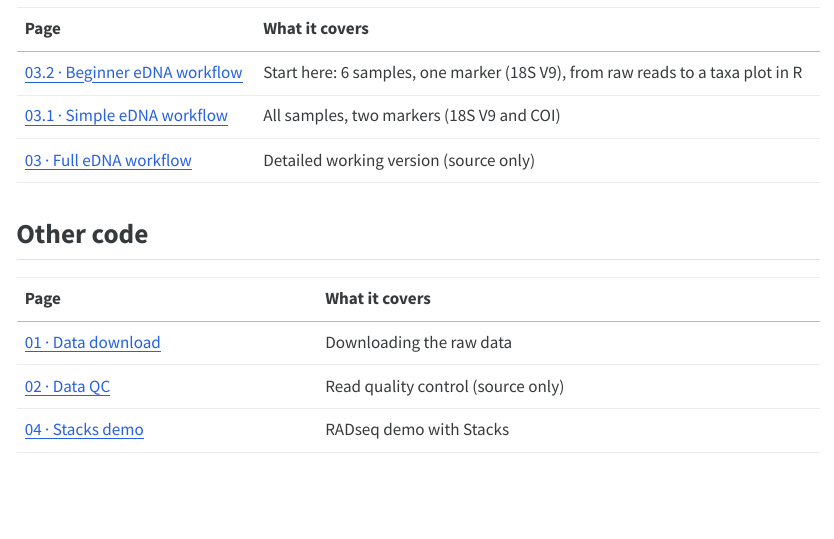
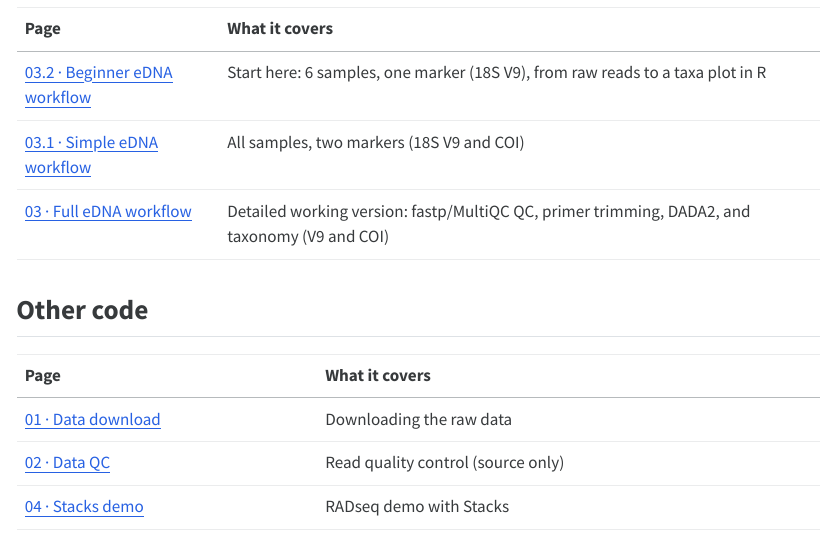
Before and after one commit to course-fish546-2026/Roberts-546, a Quarto document (index.qmd): the page in a window 1100 px wide, from 260 px down. The pictures show the output file index.html that the author committed with the source, opened offline.

Commit message:
Add rendered 03-eDNA page and link it from home page
Co-Authored-By: Claude Opus 5.5 <noreply@anthropic.com>

```diff
--- a/index.qmd
+++ b/index.qmd
@@ -14,7 +14,7 @@ Rendered pages from this project. Source code and outputs are in the [GitHub rep
 |----------------------------------|--------------------------------------|
 | [03.2 · Beginner eDNA workflow](code/03.2-eDNA.html) | Start here: 6 samples, one marker (18S V9), from raw reads to a taxa plot in R |
 | [03.1 · Simple eDNA workflow](code/03.1-eDNA.html) | All samples, two markers (18S V9 and COI) |
-| [03 · Full eDNA workflow](https://github.com/course-fish546-2026/Roberts-546/blob/main/code/03-eDNA.qmd) | Detailed working version (source only) |
+| [03 · Full eDNA workflow](code/03-eDNA.html) | Detailed working version: fastp/MultiQC QC, primer trimming, DADA2, and taxonomy (V9 and COI) |
 
 ## Other code
 
```
Also changed, not shown: code/03-eDNA.html (added), index.html.
